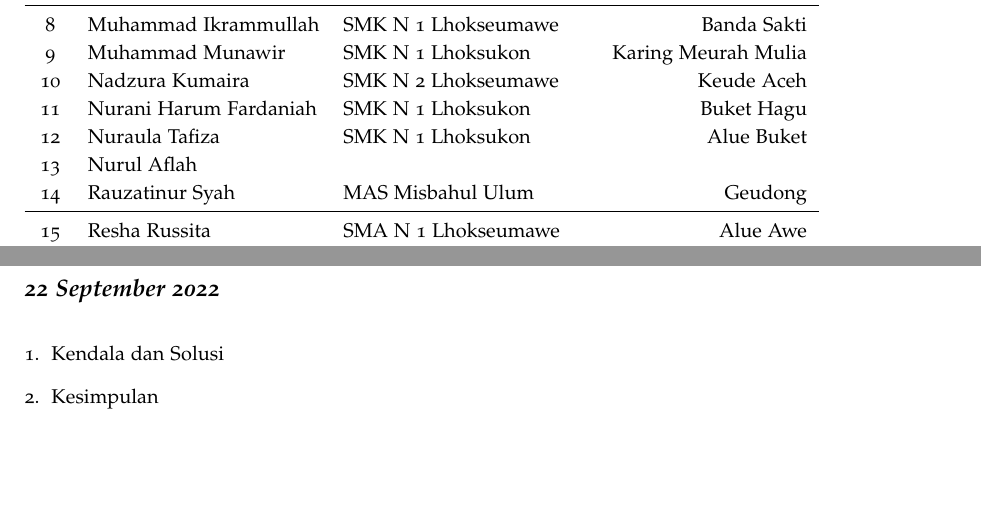
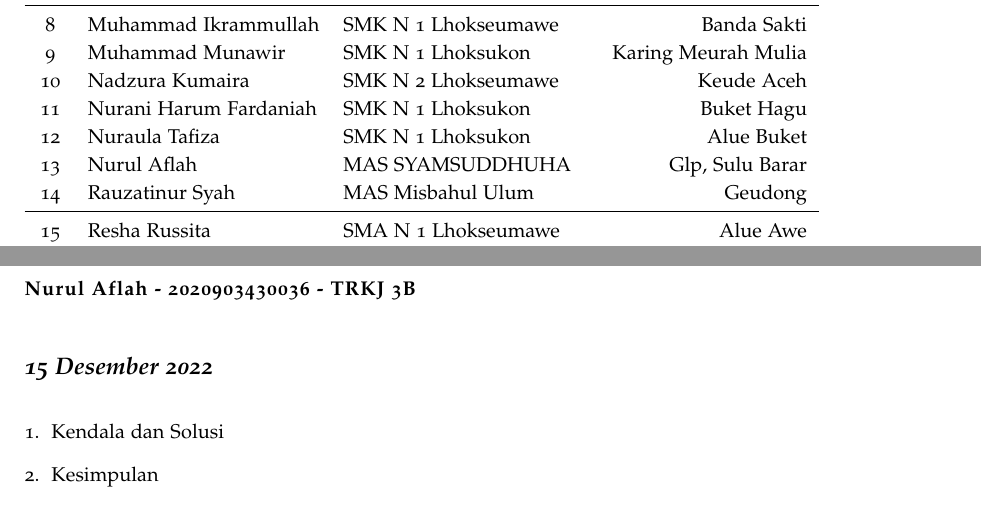
Before and after one commit to muhdavi/practice-big-data-2022, a LaTeX document (lab_notes.tex, which reads laporan/NurulAflah.tex): two parts of pages 3 and 39 of 56, joined at a grey line, cut so that both start at the same text. Compiled offline with pdfLaTeX.

Commit message:
update sekolah dan alamat

```diff
--- a/lab_notes.tex
+++ b/lab_notes.tex
@@ -153,7 +153,7 @@ No & Nama 				& Asal Sekolah 				& Alamat\\
 10 	& Nadzura Kumaira			& SMK N 2 Lhokseumawe 	& Keude Aceh \\
 11 	& Nurani Harum Fardaniah	& SMK N 1 Lhoksukon 	& Buket Hagu \\
 12 	& Nuraula Tafiza			& SMK N 1 Lhoksukon 	& Alue Buket \\
-13 	& Nurul Aflah				& & \\
+13 	& Nurul Aflah				& MAS SYAMSUDDHUHA		& Glp, Sulu Barar\\
 14 	& Rauzatinur Syah			& MAS Misbahul Ulum 	& Geudong \\
 \midrule
 15 	& Resha Russita			& SMA N 1 Lhokseumawe 	& Alue Awe \\
--- a/laporan/NurulAflah.tex
+++ b/laporan/NurulAflah.tex
@@ -1,6 +1,6 @@
-\newthought{\textbf{Adinda Awaliah - 2020903430004 - TRKJ 3B}}
+\newthought{\textbf{Nurul Aflah - 2020903430036 - TRKJ 3B}}
 
-\newday{\textbf{22 September 2022}}
+\newday{\textbf{15 Desember 2022}}
 \begin{enumerate}
 \item Kendala dan Solusi
 % jelaskan kendala dan penyebab yang dialami saat mengikuti praktikum serta solusi atau langkah-langkah yang telah dilakukan
```
